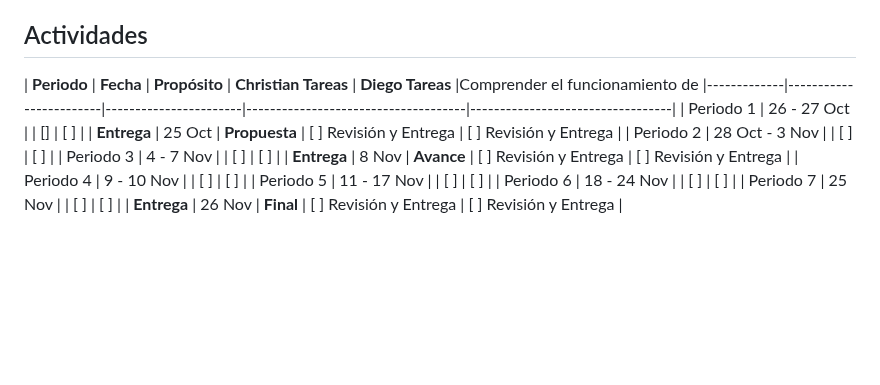
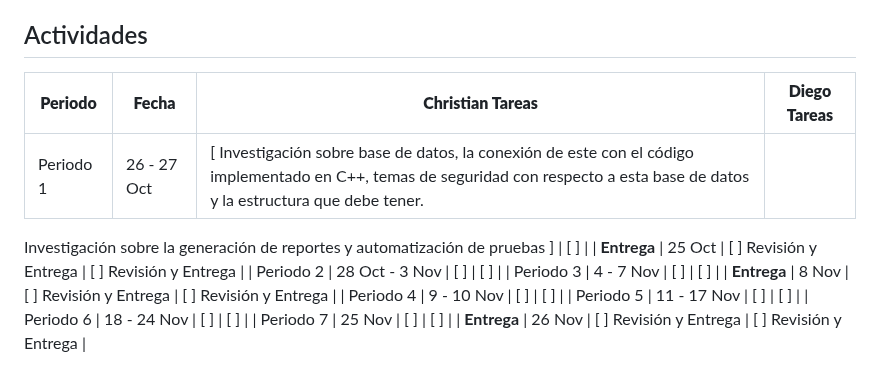
Before and after one commit to DAcosta3103/ie0217-proyecto, a Markdown page: README.md, the part around the change. Drawn GitHub-style; blank space fills up the shorter version.

Commit message:
Prueba
Signed-off-by: Christian Altamiranda <christian.altamiranda@ucr.ac.cr>

```diff
--- a/README.md
+++ b/README.md
@@ -184,15 +184,17 @@ Al realizar todas estas pruebas se podrá validar el correcto funcionamiento del
 
 ## Actividades
 
-| **Periodo** | **Fecha**              | **Propósito**         | **Christian Tareas**                | **Diego Tareas**                 |Comprender el funcionamiento de
-|-------------|------------------------|-----------------------|-------------------------------------|----------------------------------|
-| Periodo 1   | 26 - 27 Oct            |                       | []                                 | [ ]                              |
-| **Entrega** | <span style="color:green">25 Oct</span> | **Propuesta**         | [ ] Revisión y Entrega              | [ ] Revisión y Entrega            |
-| Periodo 2   | 28 Oct - 3 Nov         |                       | [ ]                                 | [ ]                              |
-| Periodo 3   | 4 - 7 Nov              |                       | [ ]                                 | [ ]                              |
-| **Entrega** | <span style="color:green">8 Nov</span> | **Avance**            | [ ] Revisión y Entrega              | [ ] Revisión y Entrega            |
-| Periodo 4   | 9 - 10 Nov             |                       | [ ]                                 | [ ]                              |
-| Periodo 5   | 11 - 17 Nov            |                       | [ ]                                 | [ ]                              |
-| Periodo 6   | 18 - 24 Nov            |                       | [ ]                                 | [ ]                              |
-| Periodo 7   | 25 Nov                 |                       | [ ]                                 | [ ]                              |
-| **Entrega** | <span style="color:green">26 Nov</span> | **Final**             | [ ] Revisión y Entrega              | [ ] Revisión y Entrega            |
+| **Periodo** | **Fecha**              | **Christian Tareas**                | **Diego Tareas**                 |
+|-------------|------------------------|-------------------------------------|----------------------------------|
+| Periodo 1   | 26 - 27 Oct            | [  Investigación sobre base de datos, la conexión de este con el código implementado en C++, temas de seguridad con respecto a esta base de datos y la estructura que debe tener.
+Investigación sobre la generación de reportes y automatización de pruebas
+]                                 | [ ]                              |
+| **Entrega** | <span style="color:green">25 Oct</span> | [ ] Revisión y Entrega              | [ ] Revisión y Entrega            |
+| Periodo 2   | 28 Oct - 3 Nov         | [ ]                                 | [ ]                              |
+| Periodo 3   | 4 - 7 Nov              | [ ]                                 | [ ]                              |
+| **Entrega** | <span style="color:green">8 Nov</span> | [ ] Revisión y Entrega              | [ ] Revisión y Entrega            |
+| Periodo 4   | 9 - 10 Nov             | [ ]                                 | [ ]                              |
+| Periodo 5   | 11 - 17 Nov            | [ ]                                 | [ ]                              |
+| Periodo 6   | 18 - 24 Nov            | [ ]                                 | [ ]                              |
+| Periodo 7   | 25 Nov                 | [ ]                                 | [ ]                              |
+| **Entrega** | <span style="color:green">26 Nov</span> | [ ] Revisión y Entrega              | [ ] Revisión y Entrega            |
```
